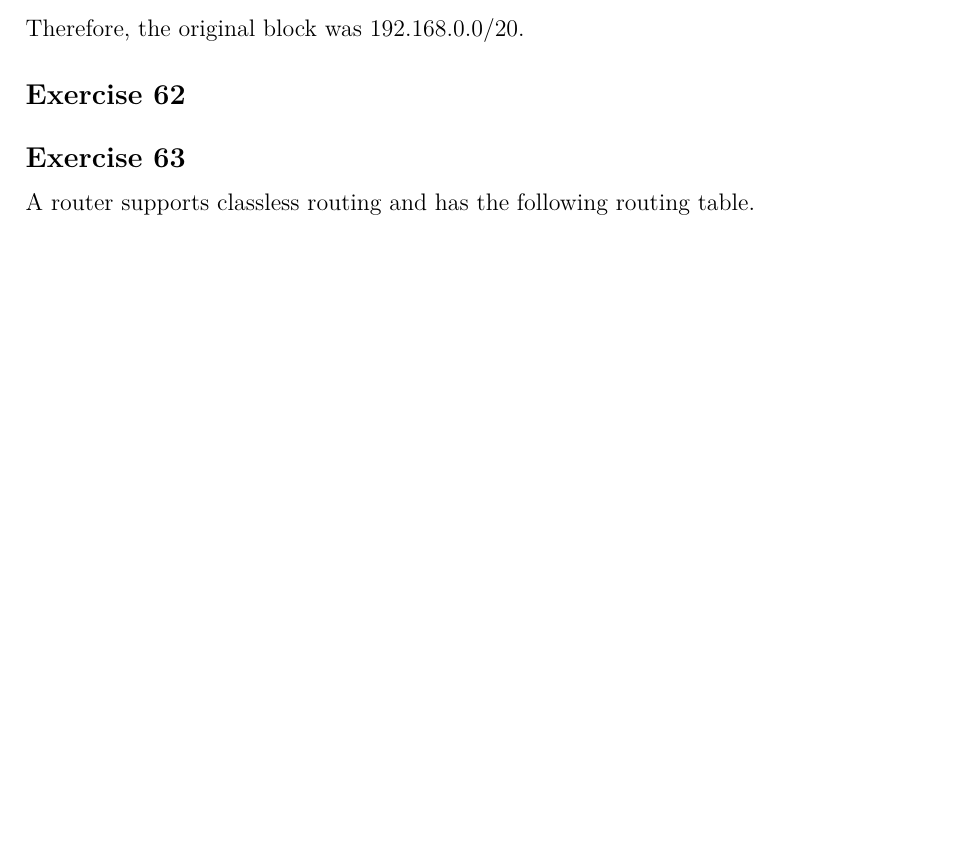
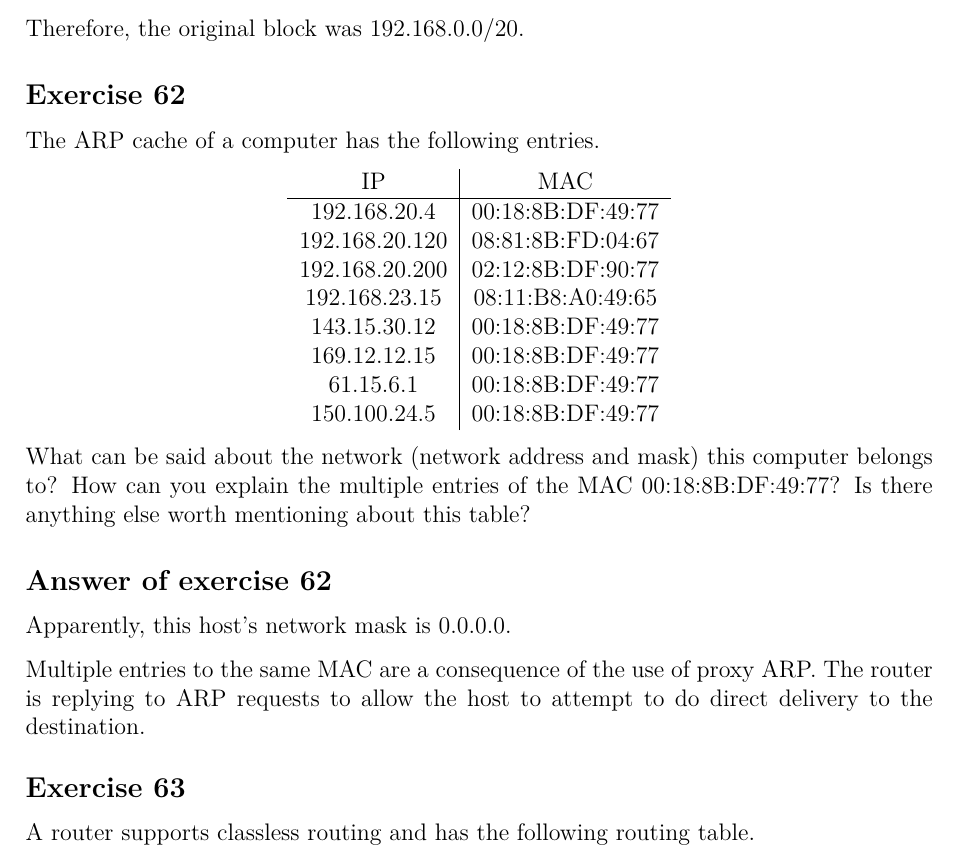
Before and after one commit to bernardosulzbach/notes, a LaTeX thesis (notes.tex, which reads parts/computer-science/computer-networks.tex): part of page 142 of 160 before the commit and part of page 142 of 161 after it, cut so that both start at the same text, the shorter picture padded with empty space. Compiled offline with pdfLaTeX; a LaTeX package or settings file that is missing is left out.

Commit message:
More or less answered another question

```diff
--- a/parts/computer-science/computer-networks.tex
+++ b/parts/computer-science/computer-networks.tex
@@ -1700,7 +1700,33 @@ Therefore, the original block was 192.168.0.0/20.
 \end{Answer}
 
 \begin{Exercise}
-\end{Exercise}
+The ARP cache of a computer has the following entries.
+
+\begin{center}
+\begin{tabular}{c|c}
+            IP & MAC               \\ \hline
+  192.168.20.4 & 00:18:8B:DF:49:77 \\
+192.168.20.120 & 08:81:8B:FD:04:67 \\
+192.168.20.200 & 02:12:8B:DF:90:77 \\
+ 192.168.23.15 & 08:11:B8:A0:49:65 \\
+  143.15.30.12 & 00:18:8B:DF:49:77 \\
+  169.12.12.15 & 00:18:8B:DF:49:77 \\
+     61.15.6.1 & 00:18:8B:DF:49:77 \\
+  150.100.24.5 & 00:18:8B:DF:49:77 \\
+\end{tabular}
+\end{center}
+
+What can be said about the network (network address and mask) this computer belongs to?
+How can you explain the multiple entries of the MAC 00:18:8B:DF:49:77?
+Is there anything else worth mentioning about this table?
+\end{Exercise}
+\begin{Answer}
+% TODO: review.
+Apparently, this host's network mask is 0.0.0.0.
+
+Multiple entries to the same MAC are a consequence of the use of proxy ARP.
+The router is replying to ARP requests to allow the host to attempt to do direct delivery to the destination.
+\end{Answer}
 
 \begin{Exercise}
 A router supports classless routing and has the following routing table.
```
